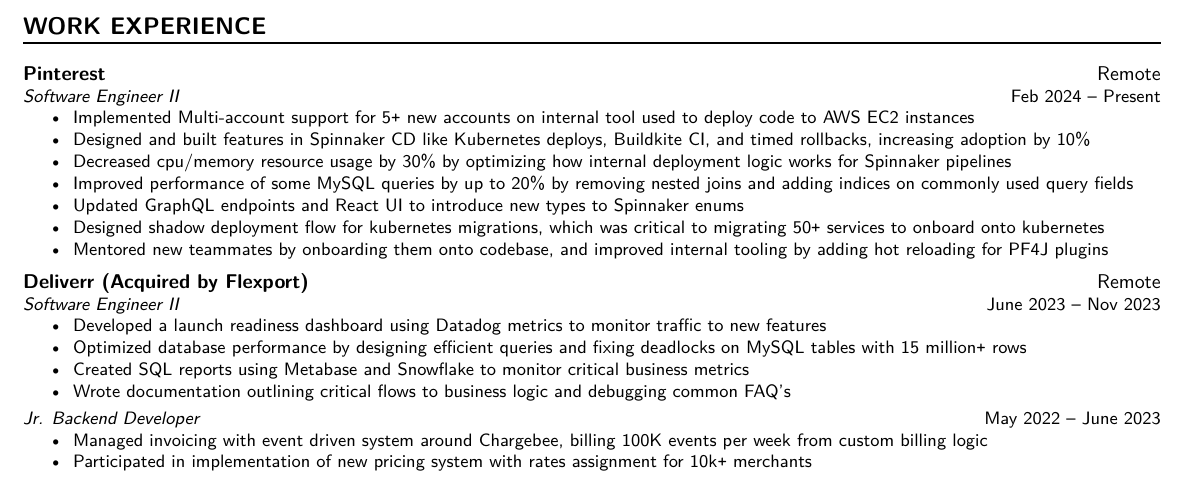
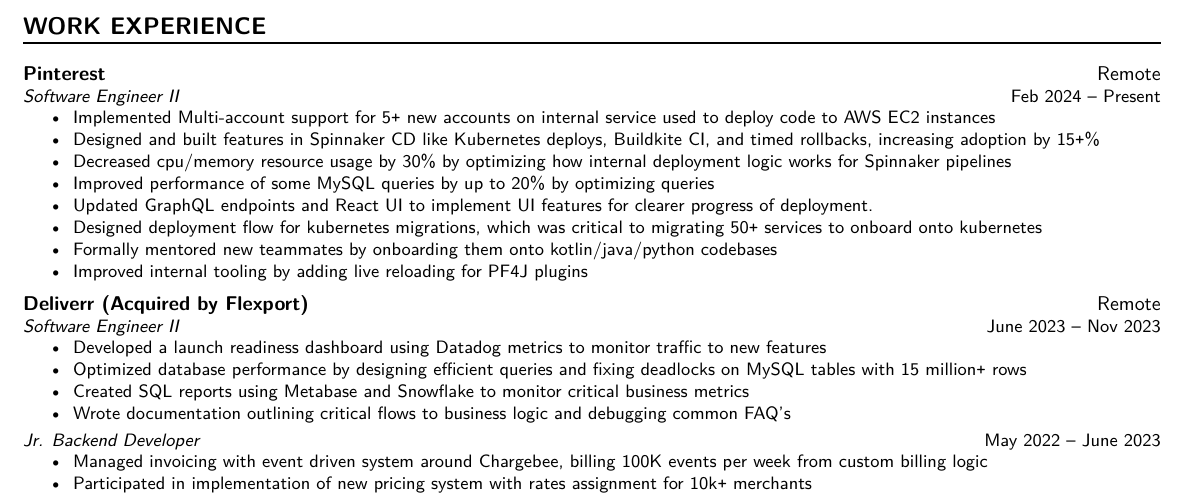
Before and after one commit to ZRui98/personal-resume-latex, a LaTeX CV (resume.tex): part of the page, cut so that both start at the same text. Compiled offline with XeLaTeX.

Commit message:
update resume

```diff
--- a/resume.tex
+++ b/resume.tex
@@ -64,13 +64,14 @@
 	{Feb 2024 -- Present}
 	{
 		\begin{itemize}[nolistsep]
-			\item Implemented Multi-account support for 5\texttt{+} new accounts on internal tool used to deploy code to AWS EC2 instances
-			\item Designed and built features in Spinnaker CD like Kubernetes deploys, Buildkite CI, and timed rollbacks, increasing adoption by 10\%
+			\item Implemented Multi-account support for 5\texttt{+} new accounts on internal service used to deploy code to AWS EC2 instances
+			\item Designed and built features in Spinnaker CD like Kubernetes deploys, Buildkite CI, and timed rollbacks, increasing adoption by 15\texttt{+}\%
 			\item Decreased cpu/memory resource usage by 30\% by optimizing how internal deployment logic works for Spinnaker pipelines
-			\item Improved performance of some MySQL queries by up to 20\% by removing nested joins and adding indices on commonly used query fields
-			\item Updated GraphQL endpoints and React UI to introduce new types to Spinnaker enums
-			\item Designed shadow deployment flow for kubernetes migrations, which was critical to migrating 50\texttt{+} services to onboard onto kubernetes
-			\item Mentored new teammates by onboarding them onto codebase, and improved internal tooling by adding hot reloading for PF4J plugins
+			\item Improved performance of some MySQL queries by up to 20\% by optimizing queries
+			\item Updated GraphQL endpoints and React UI to implement UI features for clearer progress of deployment.
+			\item Designed deployment flow for kubernetes migrations, which was critical to migrating 50\texttt{+} services to onboard onto kubernetes
+			\item Formally mentored new teammates by onboarding them onto kotlin/java/python codebases
+			\item Improved internal tooling by adding live reloading for PF4J plugins
 		\end{itemize}
 	}
 }
```
Also changed, not shown: resume.pdf.
